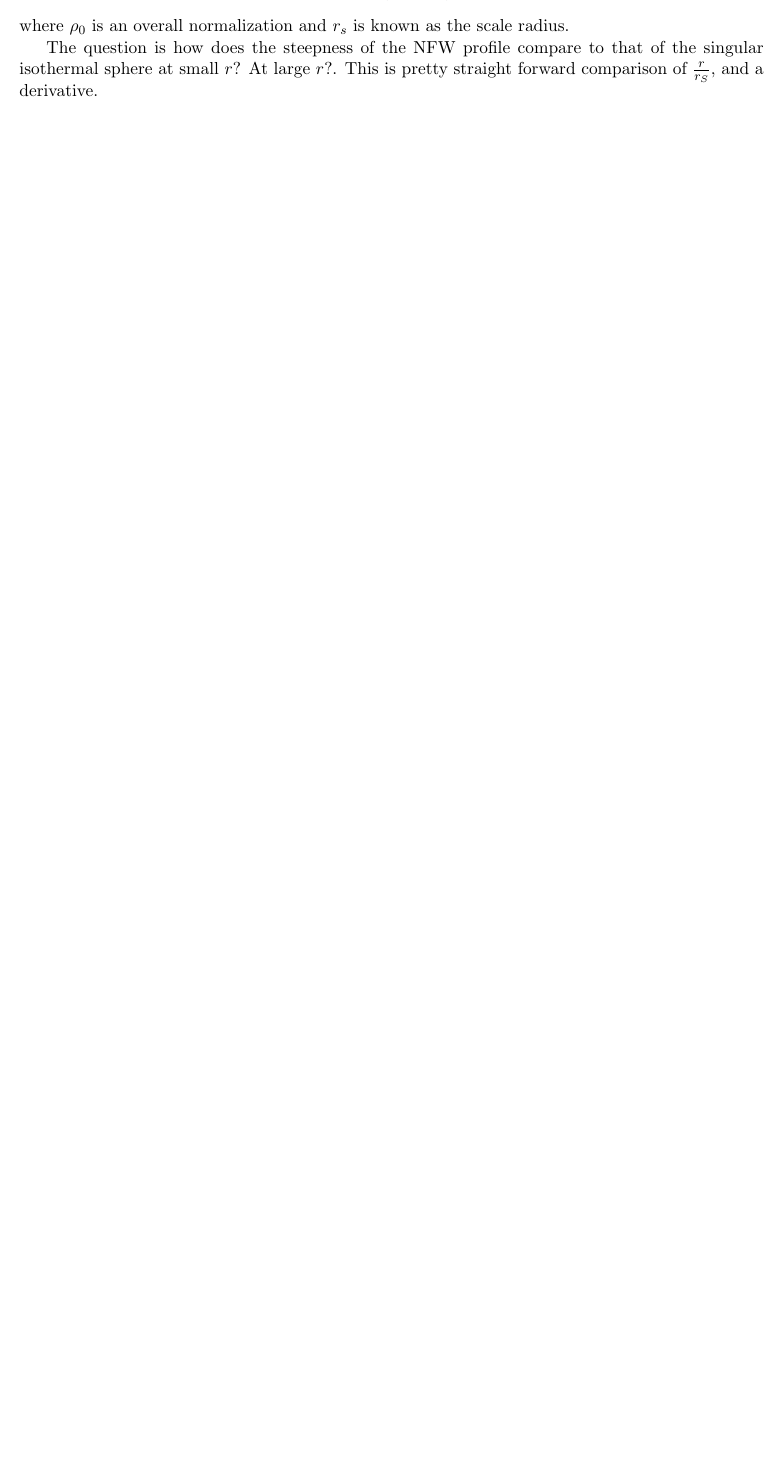
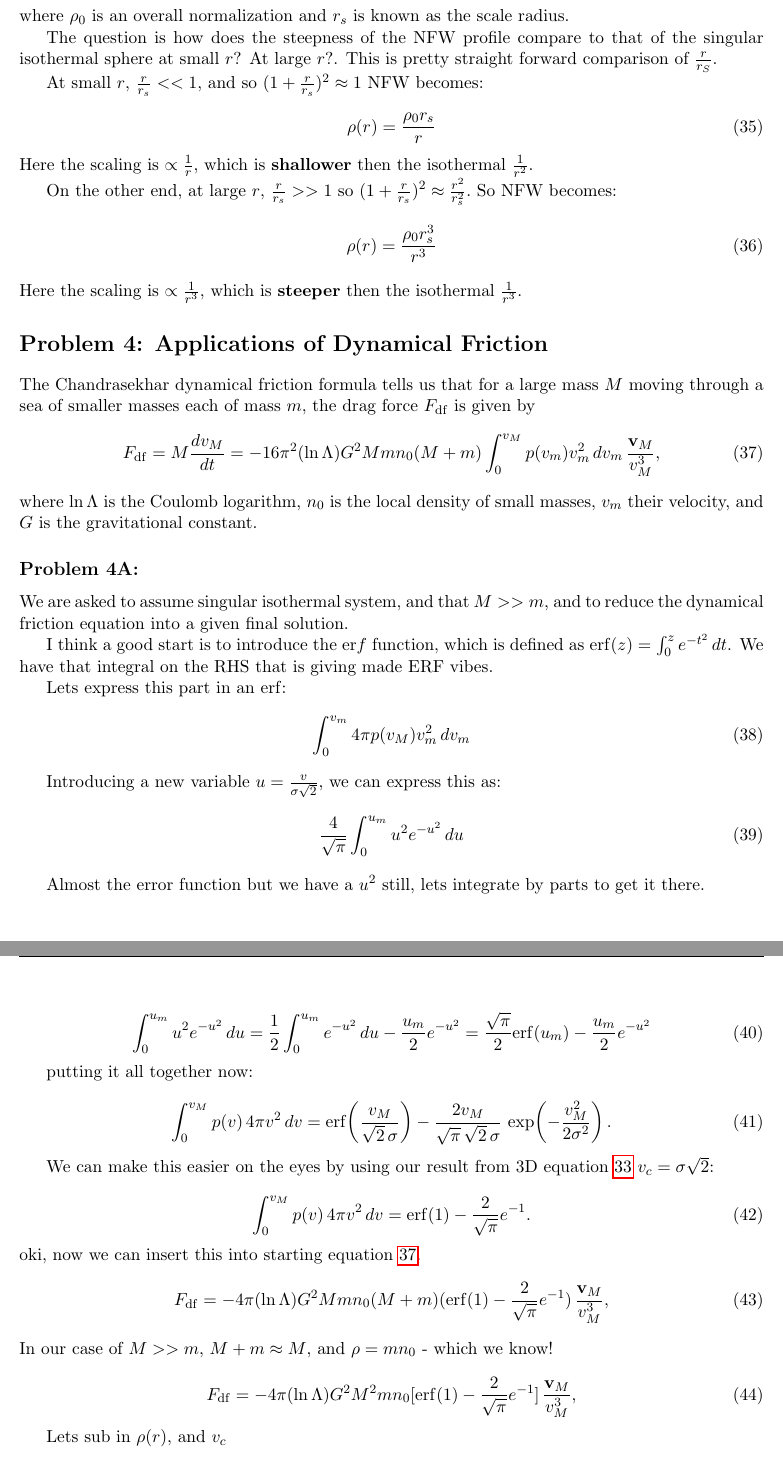
Before and after one commit to afinemax/mcgill_phy644_galaxies_cosmology, a LaTeX problem sheet (homework/max_fine_phy644_hw2/main.tex, which reads homework/max_fine_phy644_hw2/problems/problem3.tex, homework/max_fine_phy644_hw2/problems/problem4.tex): part of page 5 of 5 before the commit and two parts of pages 5 and 6 of 7 after it, the two joined at a grey line, cut so that both start at the same text, the shorter picture padded with empty space. Compiled offline with pdfLaTeX.

Commit message:
fixed an error in problem 3, and completed problem 4abc

```diff
--- a/homework/max_fine_phy644_hw2/problems/problem3.tex
+++ b/homework/max_fine_phy644_hw2/problems/problem3.tex
@@ -149,4 +149,17 @@ A more realistic $\rho(r)$ is Navarro-Frenk-White (NFW) given by:
 where $\rho_0$ is an overall normalization and $r_s$ is known as the scale radius.
 
 The question is how does the steepness of the NFW profile compare to that of the singular isothermal sphere at small
-$r$? At large $r$?. This is pretty straight forward comparison of $\frac{r}{r_S}$, and a derivative.
+$r$? At large $r$?. This is pretty straight forward comparison of $\frac{r}{r_S}$.
+
+At small $r$, $\frac{r}{r_s} <<1$, and so $(1 + \frac{r}{r_s})^2 \approx 1$ NFW becomes:
+
+\begin{equation}
+     \rho(r) = \frac{\rho_0r_s}{r}
+\end{equation}
+Here the scaling is $\propto \frac{1}{r}$, which is \textbf{shallower} then the isothermal $\frac{1}{r^2}$.
+
+On the other end, at large $r$, $\frac{r}{r_s} >> 1$ so $(1 + \frac{r}{r_s})^2 \approx \frac{r^2}{r_s^2}.$  So NFW becomes:
+\begin{equation}
+     \rho(r) = \frac{\rho_0r_s^3}{r^3}
+\end{equation}
+Here the scaling is $\propto \frac{1}{r^3}$, which is \textbf{steeper} then the isothermal $\frac{1}{r^3}$.
--- a/homework/max_fine_phy644_hw2/problems/problem4.tex
+++ b/homework/max_fine_phy644_hw2/problems/problem4.tex
@@ -0,0 +1,65 @@
+\section*{Problem 4: Applications of Dynamical Friction}
+
+The Chandrasekhar dynamical friction formula tells us that for a large mass $M$ moving through a sea of smaller
+masses each of mass $m$, the drag force $F_{\mathrm{df}}$ is given by
+\begin{equation} \label{eq:dynamical_friction}
+    F_{\mathrm{df}} = M \frac{dv_M}{dt}
+    = -16 \pi^2 (\ln \Lambda) G^2 M m n_0 (M+m)
+    \int_0^{v_M} p(v_m) v_m^2 \, dv_m \, \frac{\mathbf{v}_M}{v_M^3},
+\end{equation}
+where $\ln \Lambda$ is the Coulomb logarithm, $n_0$ is the local density of small masses, $v_m$ their velocity,
+and $G$ is the gravitational constant.
+
+\subsection*{Problem 4A:}
+
+We are asked to assume singular isothermal system, and that $M>>m$, and to reduce the dynamical friction equation into a given final solution.
+
+I think a good start is to introduce the $\mathrm{er}f$ function, which is defined as $\mathrm{erf}(z) = \int_{0}^{z} e^{-t^2}\,dt$. We have that integral on the RHS that is giving made $\mathrm{ERF}$ vibes.
+
+Lets express this part in an $\mathrm{erf}$:
+\begin{equation}
+    \int_{0}^{v_m}  4 \pi p(v_M)v_m^2 \,dv_m
+\end{equation}
+
+Introducing a new variable $u = \frac{v}{\sigma \sqrt{2}}$, we can express this as:
+\begin{equation}
+    \frac{4}{\sqrt{\pi}} \int_{0}^{u_m} u^2e^{-u^2}\,du
+\end{equation}
+
+Almost the error function but we have a $u^2$ still, lets integrate by parts to get it there.
+
+\begin{equation}
+    \int_{0}^{u_m} u^2e^{-u^2}\,du = \frac{1}{2}\int_{0}^{u_m} e^{-u^2}\,du - \frac{u_m}{2}e^{-u^2} = \frac{\sqrt{\pi}}{2} \mathrm{erf}(u_m) - \frac{u_m}{2}e^{-u^2}
+\end{equation}
+
+putting it all together now:
+
+\begin{equation}
+    \int_{0}^{v_M} p(v)\,4\pi v^{2}\,dv
+= \operatorname{erf}\!\left(\frac{v_M}{\sqrt{2}\,\sigma}\right)
+- \frac{2v_M}{\sqrt{\pi}\,\sqrt{2}\,\sigma}\,
+\exp\!\left(-\frac{v_M^{2}}{2\sigma^{2}}\right).
+\end{equation}
+
+We can make this easier on the eyes by using our result from 3D equation \ref{eq:v_c} $v_c = \sigma \sqrt{2}$:
+
+\begin{equation}
+    \int_{0}^{v_M} p(v)\,4\pi v^{2}\,dv  = \operatorname{erf}(1) - \frac{2}  {\sqrt{\pi}}e^{-1}.
+\end{equation}
+oki, now we can insert this into starting equation \ref{eq:dynamical_friction}.
+\begin{equation}
+    F_{\mathrm{df}}
+    = -4 \pi (\ln \Lambda) G^2 M m n_0 (M+m)
+    (\operatorname{erf}(1) - \frac{2}  {\sqrt{\pi}}e^{-1}) \, \frac{\mathbf{v}_M}{v_M^3},
+\end{equation}
+In our case of $M >>m$, $M +m \approx M$, and $\rho = mn_0$ - which we know!
+
+\begin{equation}
+    F_{\mathrm{df}}
+    = -4 \pi (\ln \Lambda) G^2 M^2 m n_0
+    [\operatorname{erf}(1) - \frac{2}  {\sqrt{\pi}}e^{-1}] \, \frac{\mathbf{v}_M}{v_M^3},
+\end{equation}
+
+Lets sub in $\rho(r)$, and $v_c$
+
+\begin{equation}
@@ -0,0 +103,2 @@
+    \frac{1}{2} (r_f^2 - r_i^2) = kt_f
+\end{equation}
```
Also changed, not shown: homework/max_fine_phy644_hw2/max_fine_phy644_hw2.pdf, homework/max_fine_phy644_hw2/problems/problem3.tex (12 more changed lines), homework/max_fine_phy644_hw2/problems/problem4.tex (54 more changed lines).
